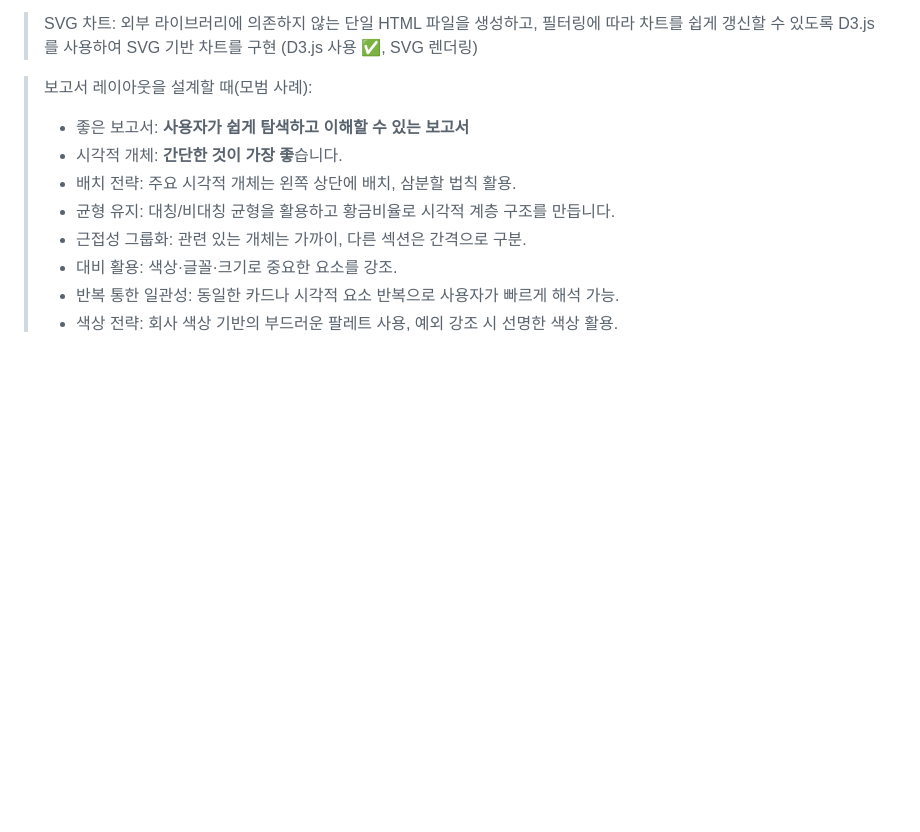
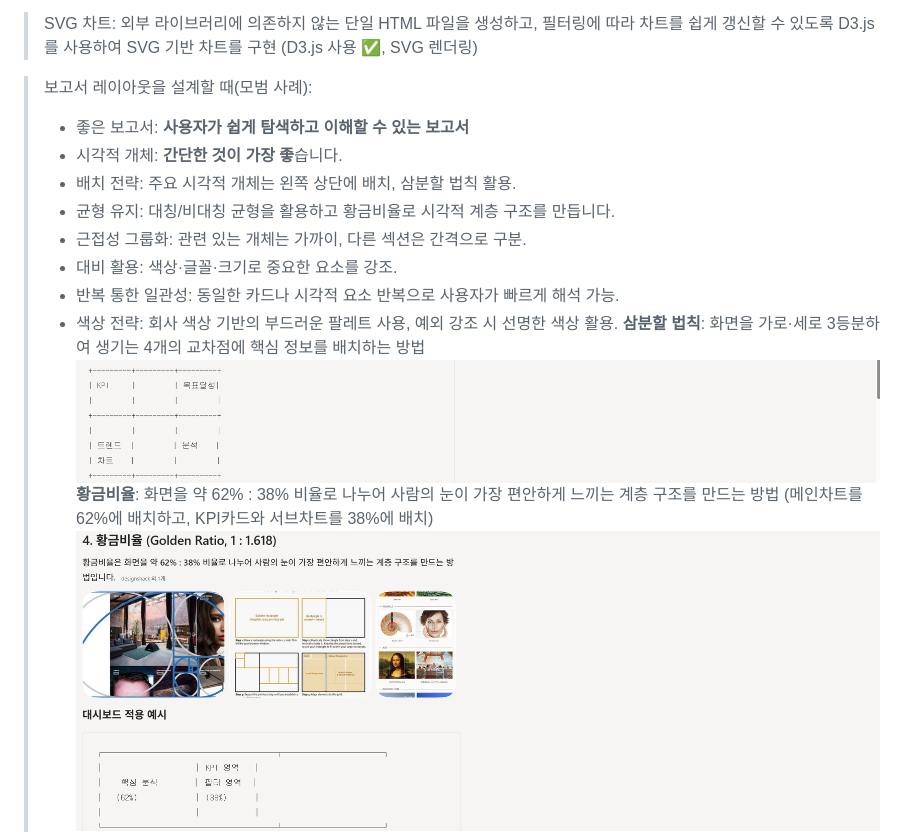
Before and after one commit to aiasdd/SFire, a Markdown page: 11.Excel.md, the part around the change. GitHub-like rendering; pictures changed too: image-5.png (added), image-6.png (added); blank space fills up the shorter version.

```diff
--- a/11.Excel.md
+++ b/11.Excel.md
@@ -57,6 +57,10 @@ SUMIFS, AVERAGEIFS, COUNTIFS 같은 함수를 사용해서 계산식이 보이
 > - 대비 활용: 색상·글꼴·크기로 중요한 요소를 강조.
 > - 반복 통한 일관성: 동일한 카드나 시각적 요소 반복으로 사용자가 빠르게 해석 가능.
 > - 색상 전략: 회사 색상 기반의 부드러운 팔레트 사용, 예외 강조 시 선명한 색상 활용.
+> **삼분할 법칙**: 화면을 가로·세로 3등분하여 생기는 4개의 교차점에 핵심 정보를 배치하는 방법
+> ![alt text](image-5.png)
+> **황금비율**: 화면을 약 62% : 38% 비율로 나누어 사람의 눈이 가장 편안하게 느끼는 계층 구조를 만드는 방법 (메인차트를 62%에 배치하고, KPI카드와 서브차트를 38%에 배치)
+> ![alt text](image-6.png)
 ![alt text](image-3.png)
 
 ## 7단계 피벗 테이블
```
Also changed, not shown: image-4.png (added).
